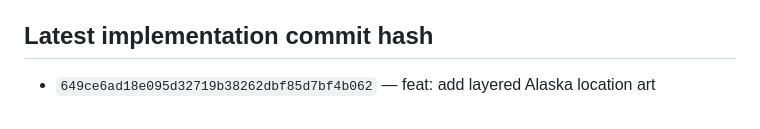
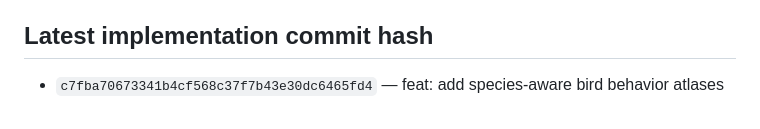
Before and after one commit to epi13/Alaska-Duck-Hunt, a Markdown page: CODEX_PROGRESS.md, the part around the change. GitHub-like rendering.

Commit message:
docs: record bird behavior completion

```diff
--- a/CODEX_PROGRESS.md
+++ b/CODEX_PROGRESS.md
@@ -100,4 +100,4 @@ Last updated: 2026-07-20
 
 ## Latest implementation commit hash
 
-- `649ce6ad18e095d32719b38262dbf85d7bf4b062` — feat: add layered Alaska location art
+- `c7fba70673341b4cf568c37f7b43e30dc6465fd4` — feat: add species-aware bird behavior atlases
```
